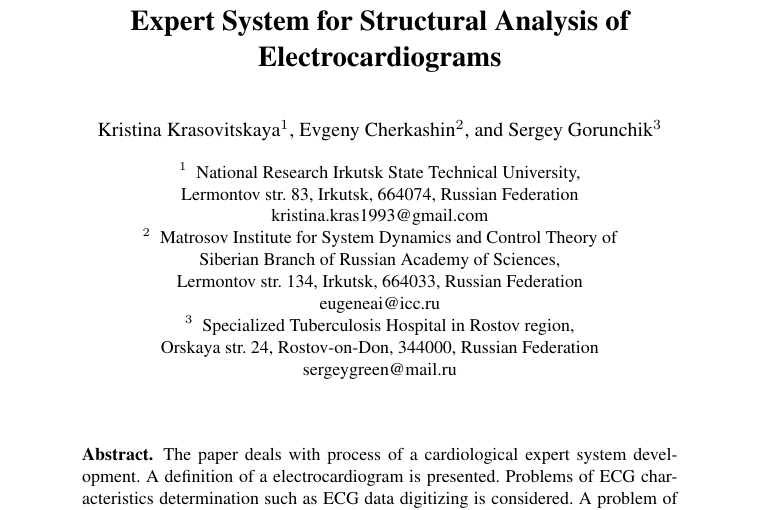
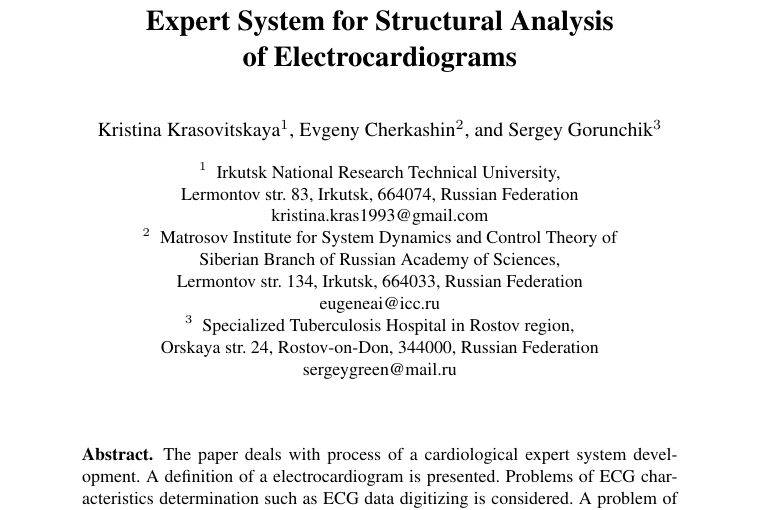
Before and after one commit to eugeneai/Bitola-2016-AIIT-paper, a LaTeX thesis (Krasovitskaya.tex): part of page 1 of 8, cut so that both start at the same text. Compiled offline with pdfLaTeX.

Commit message:
Corrected name of IRNITU.

```diff
--- a/Krasovitskaya.tex
+++ b/Krasovitskaya.tex
@@ -48,7 +48,7 @@
 \def\paperidnum{DOI: N/A}
 \setcounter{page}{1}
 
-\title{Expert System for Structural Analysis of Electrocardiograms}
+\title{Expert System for Structural Analysis\\ of Electrocardiograms}
 
 %% Use this if the title is too long for the running heads
 \titlerunning{Expert System for ECS}
@@ -58,7 +58,7 @@
 %% Use this the list of authors is too long for the running heads
 %\authorrunning{First Author et al.}
 
-\institute{National Research Irkutsk State Technical University,\\
+\institute{Irkutsk National Research Technical University,\\
 Lermontov str. 83, Irkutsk, 664074, Russian Federation\\
   \email{kristina.kras1993@gmail.com}
   \and
```
Also changed, not shown: Krasovitskaya.pdf.
